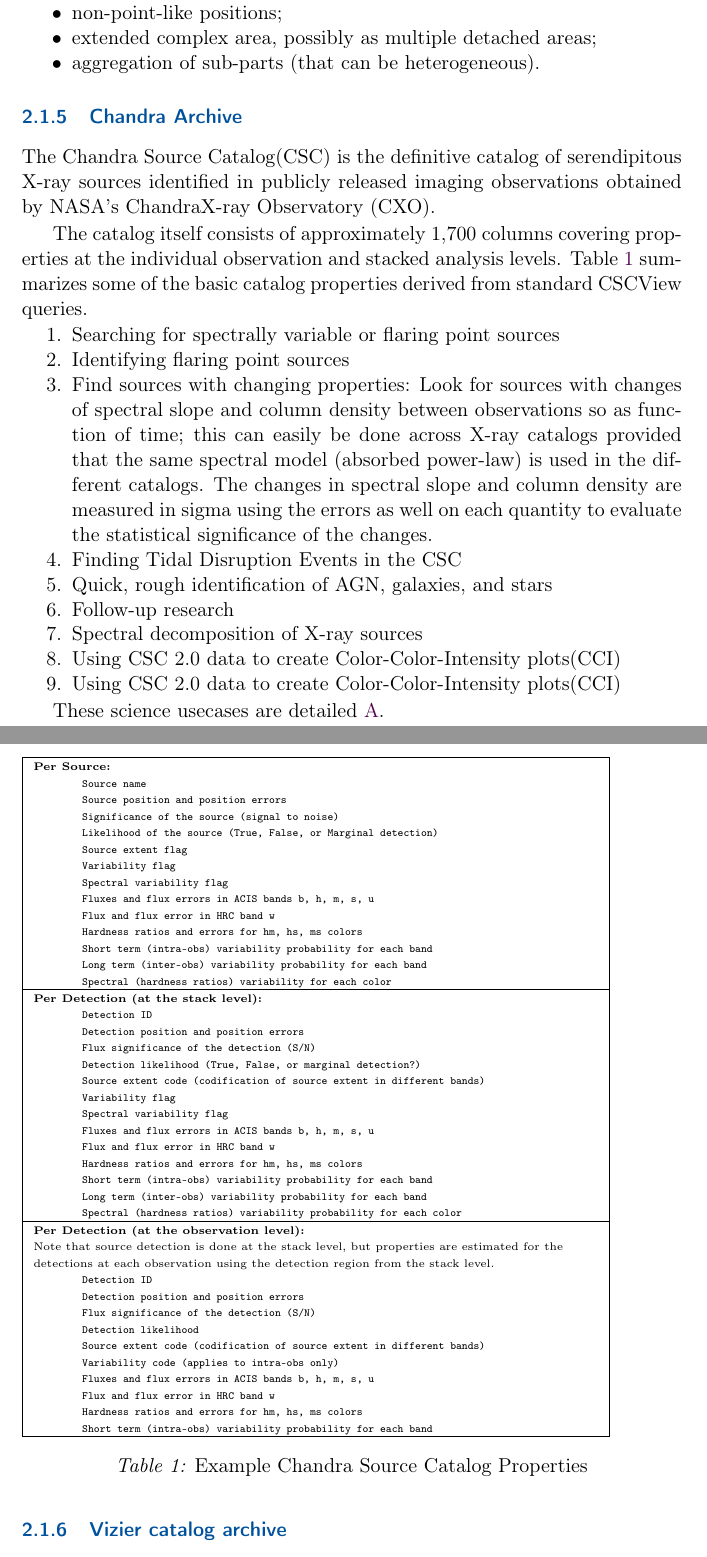
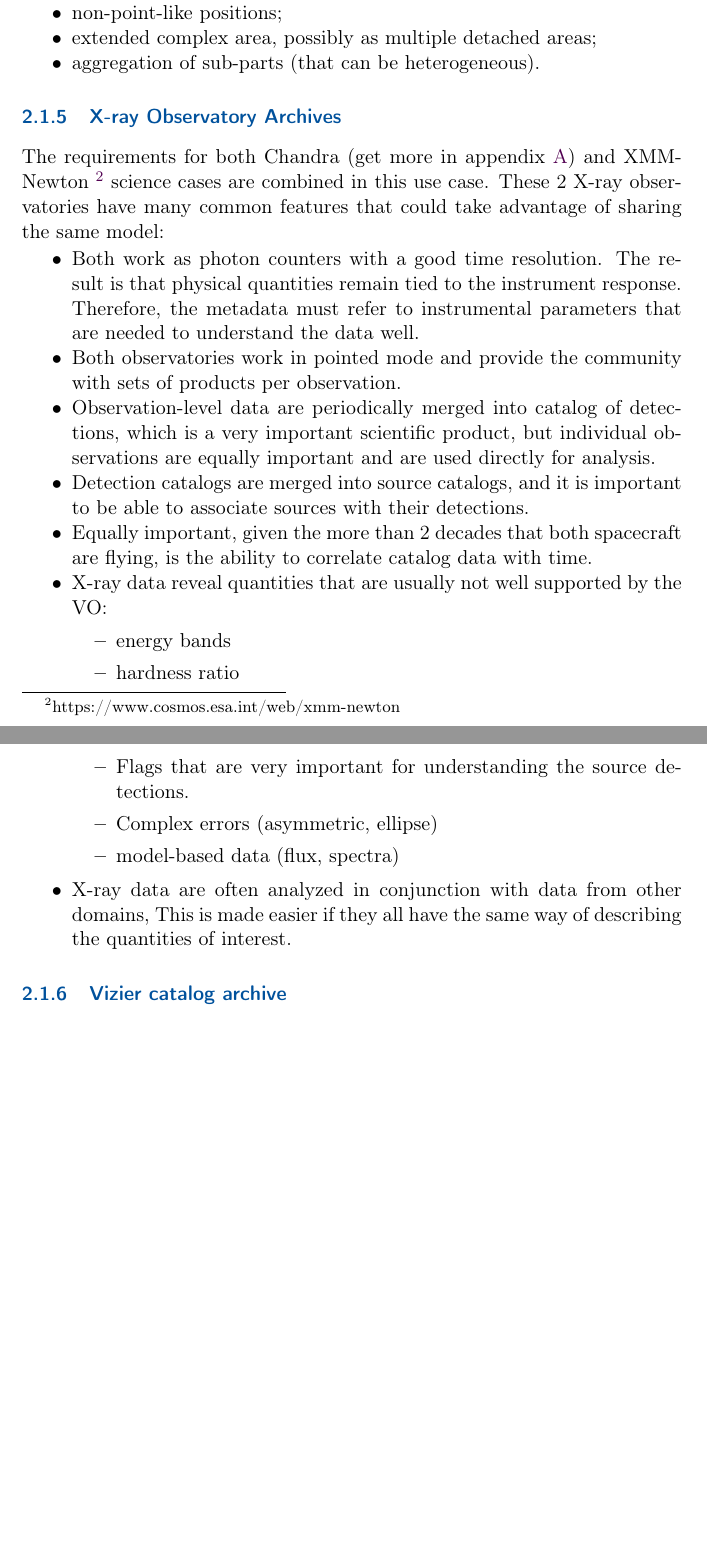
Before and after one commit to ivoa-std/MANGO, a LaTeX document (doc/MANGO.tex): two parts of pages 11 and 12 of 59, joined at a grey line, cut so that both start at the same text, the shorter picture padded with empty space. Compiled offline with pdfLaTeX; a LaTeX package or settings file that is missing is left out.

Commit message:
Add Ian Evans input

```diff
--- a/doc/MANGO.tex
+++ b/doc/MANGO.tex
@@ -268,87 +269,60 @@
 	\item aggregation of sub-parts (that can be heterogeneous).
 \end{itemize}
 
-\subsubsection{Chandra Archive}
-The Chandra Source Catalog(CSC) is the definitive catalog of serendipitous X-ray sources identified in
-publicly released imaging observations obtained by NASA’s ChandraX-ray Observatory (CXO).
+\subsubsection{X-ray Observatory Archives}
 
-The catalog itself consists of approximately 1,700 columns covering properties at the
-individual observation and stacked analysis levels.
-Table \ref{tab:chandra_properties} summarizes some of the basic catalog properties derived
-from standard CSCView queries.
+The requirements for both Chandra (get more in appendix \ref{sec:chandra})
+and XMM-Newton \footnote{https://www.cosmos.esa.int/web/xmm-newton} science cases
+are combined in this use case.
+These 2 X-ray observatories have many common features that could take advantage of sharing the same model:
 
-\begin{table}[ht!]
-  \tiny
-  \begin{tabular}{|p{0.4cm}p{10.0cm}|}
-    \hline
-    \multicolumn{2}{|l|}{\textbf{Per Source:}} \\
-    & \texttt{ Source name } \\
-    & \texttt{ Source position and position errors } \\
-    & \texttt{ Significance of the source (signal to noise) } \\
-    & \texttt{ Likelihood of the source  (True, False, or Marginal detection) } \\
-    & \texttt{ Source extent flag } \\
-    & \texttt{ Variability flag } \\
-    & \texttt{ Spectral variability flag } \\
-    & \texttt{ Fluxes and flux errors in ACIS bands b, h, m, s, u } \\
-    & \texttt{ Flux and flux error in  HRC band w } \\
-    & \texttt{ Hardness ratios and errors for hm, hs, ms colors } \\
-    & \texttt{ Short term (intra-obs) variability probability for each band } \\
-    & \texttt{ Long term (inter-obs) variability probability for each band } \\
-    & \texttt{ Spectral (hardness ratios) variability for each color } \\
-    \hline
-    \multicolumn{2}{|l|}{\textbf{Per Detection (at the stack level):}} \\
-    & \texttt{ Detection ID } \\
-    & \texttt{ Detection position and position errors } \\
-    & \texttt{ Flux significance of the detection (S/N) } \\
-    & \texttt{ Detection likelihood (True, False, or marginal detection?) } \\
-    & \texttt{ Source extent code (codification of source extent in different bands) } \\
-    & \texttt{ Variability flag } \\
-    & \texttt{ Spectral variability flag } \\
-    & \texttt{ Fluxes and flux errors in ACIS bands b, h, m, s, u } \\
-    & \texttt{ Flux and flux error in  HRC band w } \\
-    & \texttt{ Hardness ratios and errors for hm, hs, ms colors } \\
-    & \texttt{ Short term (intra-obs) variability probability for each band } \\
-    & \texttt{ Long term (inter-obs) variability probability for each band } \\
-    & \texttt{ Spectral (hardness ratios) variability probability for each color } \\
-    \hline
-    \multicolumn{2}{|l|}{\textbf{Per Detection (at the observation level):}} \\
-    \multicolumn{2}{|l|}{ Note that source detection is done at the stack level, but properties are estimated for the } \\
-    \multicolumn{2}{|l|}{detections at each observation using the detection region from the stack level.} \\
-    & \texttt{ Detection ID } \\
-    & \texttt{ Detection position and position errors } \\
-    & \texttt{ Flux significance of the detection (S/N) } \\
-    & \texttt{ Detection likelihood } \\
-    & \texttt{ Source extent code (codification of source extent in different bands) } \\
-    & \texttt{ Variability code (applies to intra-obs only) } \\
-    & \texttt{ Fluxes and flux errors in ACIS bands b, h, m, s, u } \\
-    & \texttt{ Flux and flux error in  HRC band w } \\
-    & \texttt{ Hardness ratios and errors for hm, hs, ms colors } \\
-    & \texttt{ Short term (intra-obs) variability probability for each band } \\
-    \hline
+\begin{itemize}[noitemsep,topsep=0pt,parsep=0pt,partopsep=0pt]
+    \item Both work as photon counters with a good time resolution.
+          The result is that physical quantities remain tied to the instrument response.
+          Therefore, the metadata must refer to instrumental parameters that are needed to
+          understand the data well.
+    \item Both observatories work in pointed mode and provide the community with sets of products per observation.
+    \item Observation-level data are periodically merged into catalog of detections,
+          which is a very important scientific product,
+          but individual observations are equally important and are used directly for analysis.
+     \item Detection catalogs are merged into source catalogs, and it is important to be able to
+           associate sources with their detections.
+     \item Equally important, given the more than 2 decades that both spacecraft are flying,
+           is the ability to correlate catalog data with time.
+     \item X-ray data reveal quantities that are usually not well supported by the VO:
+           \begin{itemize}
+               \item energy bands
+               \item hardness ratio
+               \item Flags that are very important for understanding the source detections.
+               \item Complex errors (asymmetric, ellipse)
+               \item model-based data (flux, spectra)
+           \end{itemize}
+    \item X-ray data are often analyzed in conjunction with data from other domains,
+          This is made easier if they all have the same way of describing the quantities of interest.
+\end{itemize}
 
-  \end{tabular}
-  \caption{ Example Chandra Source Catalog Properties }
-  \label{tab:chandra_properties}
- \end{table}
+% Ian E. Mail (17/10)========================
 
+% The CSC does provide independent lower and upper confidence limits for each measurement as part of the data tables.
+% They are separate columns for us (eg, we have measurement, measurement_lolim, and measurement_hilim as 3 columns)
+% but I wonder if these can be handled as a single concept in MANGO?
+% For positions on the sky we similarly use a position error ellipse with defined semi-axes and orientation.
 
-\begin{enumerate}[noitemsep,topsep=0pt,parsep=0pt,partopsep=0pt]
-    \item  Searching for spectrally variable or flaring point sources
-    \item Identifying flaring point sources
-    \item Find sources with changing properties: Look for sources with changes of spectral
-          slope and column density between observations so as function of time;
-          this can easily be done across X-ray catalogs provided that the same spectral model (absorbed power-law)
-          is used in the different catalogs. The changes in spectral slope and column density are measured
-          in sigma using the errors as well on each quantity to evaluate the statistical significance of the changes.
-    \item Finding Tidal Disruption Events in the CSC
-    \item Quick, rough identification of AGN, galaxies, and stars
-    \item Follow-up research
-    \item Spectral decomposition of X-ray sources
-    \item Using CSC 2.0 data to create Color-Color-Intensity plots(CCI) \item Using CSC 2.0 data to create Color-Color-Intensity plots(CCI)
+% The one other thing I think about is that we often have many very similar measurements in the CSC.
+% For example, for aperture photometry, we have multiple energy bands,
+% and in each energy band we measure flux in the aperture in multiple ways
+% (eg, photon flux, energy flux, model energy flux (based on several canonical
+% spectral models such as absorbed power-law, absorbed black-body, …),
+% spectral fit energy flux (based on several spectral models where the parameters are
+% fitted to the data - requires more counts to get robust fits).
+% And we may do this for multiple configurations of individual observations of a source
+% (eg, a straight average - usually for comparison with other catalogs, or a set based on a multi-band Bayesian
+% Blocks analysis -
+% so we’re grouping observations in which the source has constant flux in each of the energy bands).
+% How we represent these many different types of very similar measurements in a way that is scientifically useful
+% and searchable is complex.  Can this even be done usefully using UCDs?
 
-\end{enumerate}
-
-These science usecases are detailed \ref{sec:chandra}.
+% ============================================
 
 \subsubsection{Vizier catalog archive}
 VizieR provides science ready catalogs coming from space agencies or articles from the astronomical journals, covering number of different science cases.
```
Also changed, not shown: doc/MANGO.tex (3 more changed lines).
